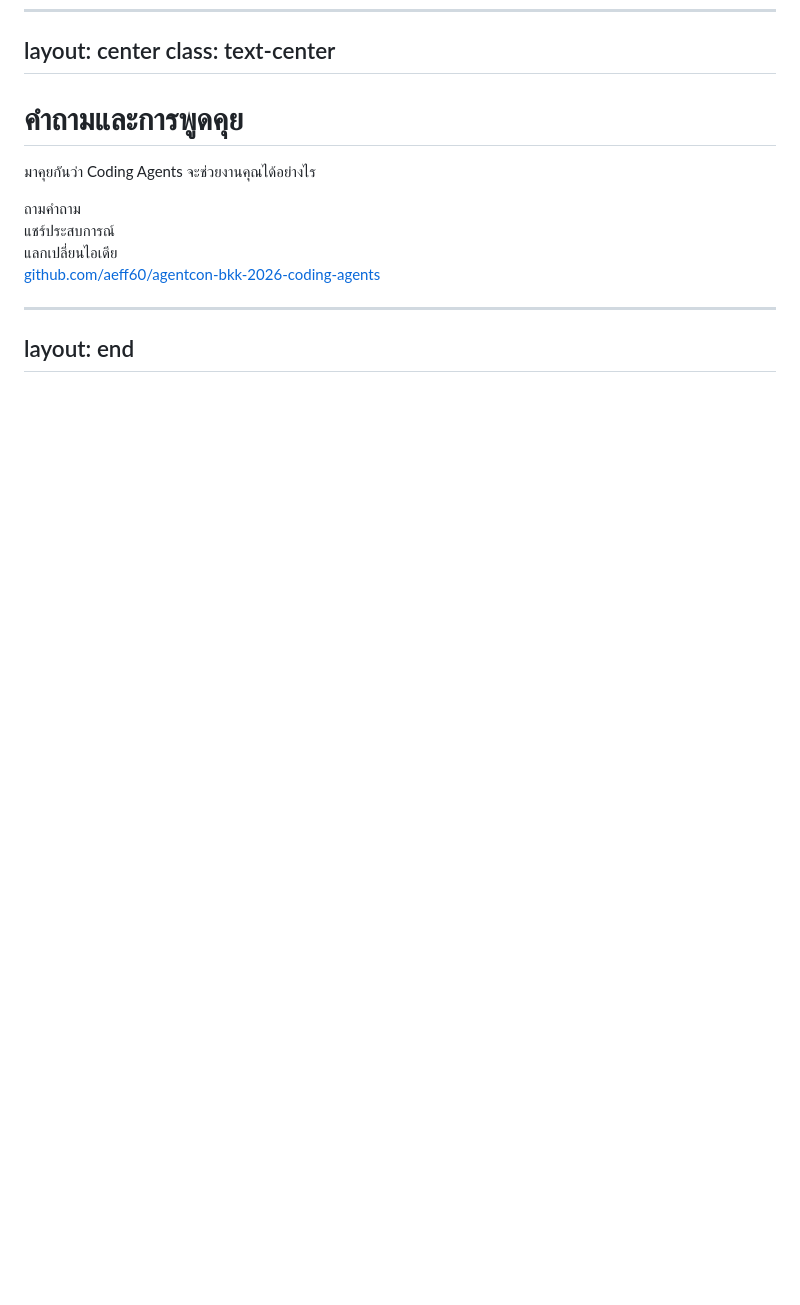
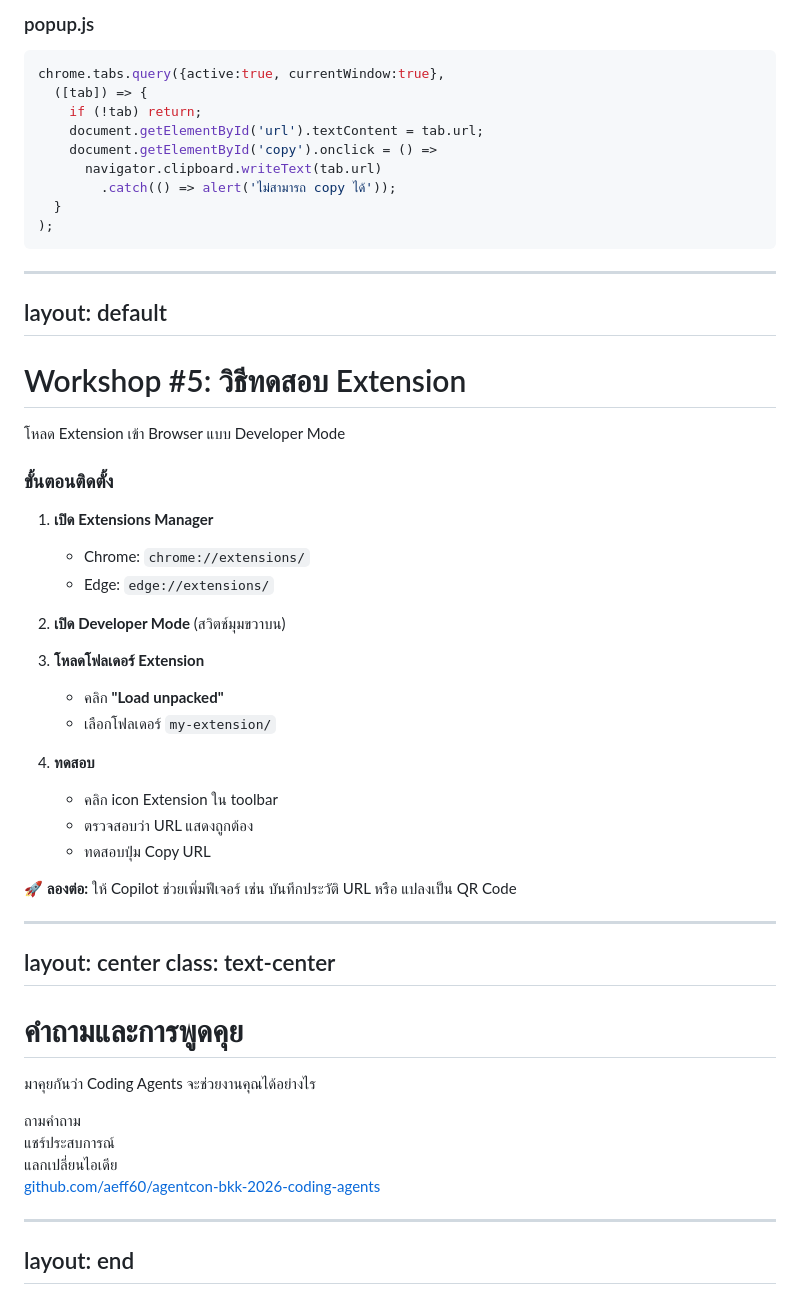
Before and after one commit to aeff60/agentcon-bkk-2026-coding-agents, a Markdown page: slides.md, the part around one of its changes. Rendered like a GitHub page; blank space fills up the shorter version.

````diff
--- a/slides.md
+++ b/slides.md
@@ -642,3 +731,56 @@ layout: default
+### popup.js
+```javascript
+chrome.tabs.query({active:true, currentWindow:true},
+  ([tab]) => {
+    if (!tab) return;
+    document.getElementById('url').textContent = tab.url;
+    document.getElementById('copy').onclick = () =>
+      navigator.clipboard.writeText(tab.url)
+        .catch(() => alert('ไม่สามารถ copy ได้'));
+  }
+);
+```
+
+</div>
+
+</v-clicks>
+
+</div>
+
+---
+layout: default
+---
+
+# Workshop #5: วิธีทดสอบ Extension
+
+โหลด Extension เข้า Browser แบบ Developer Mode
+
+<v-clicks>
+
+### ขั้นตอนติดตั้ง
+
+1. **เปิด Extensions Manager**
+   - Chrome: `chrome://extensions/`
+   - Edge: `edge://extensions/`
+
+2. **เปิด Developer Mode** (สวิตช์มุมขวาบน)
+
+3. **โหลดโฟลเดอร์ Extension**
+   - คลิก **"Load unpacked"**
+   - เลือกโฟลเดอร์ `my-extension/`
+
+4. **ทดสอบ**
+   - คลิก icon Extension ใน toolbar
+   - ตรวจสอบว่า URL แสดงถูกต้อง
+   - ทดสอบปุ่ม Copy URL
+
+</v-clicks>
+
+<div v-click class="mt-6 p-4 rounded bg-green-900 bg-opacity-30 border border-green-500">
+🚀 <strong>ลองต่อ:</strong> ให้ Copilot ช่วยเพิ่มฟีเจอร์ เช่น บันทึกประวัติ URL หรือ แปลงเป็น QR Code
+</div>
+
+---
 layout: center
 class: text-center
 ---
````
Also changed, not shown: other parts of slides.md (+89 -0 lines).
